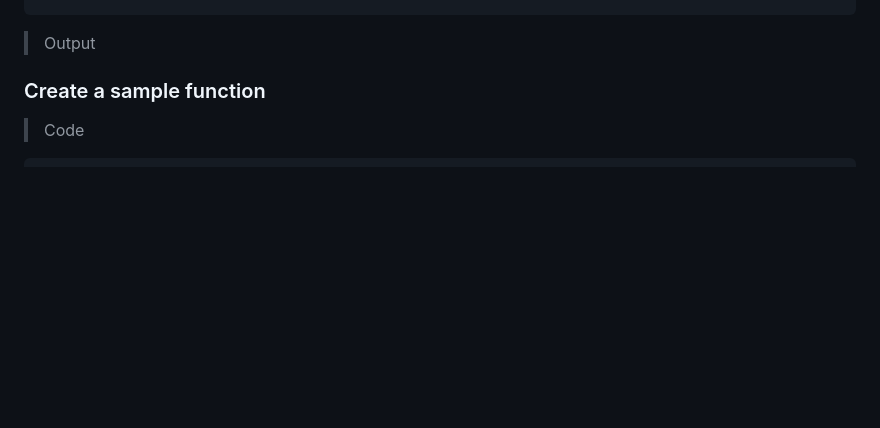
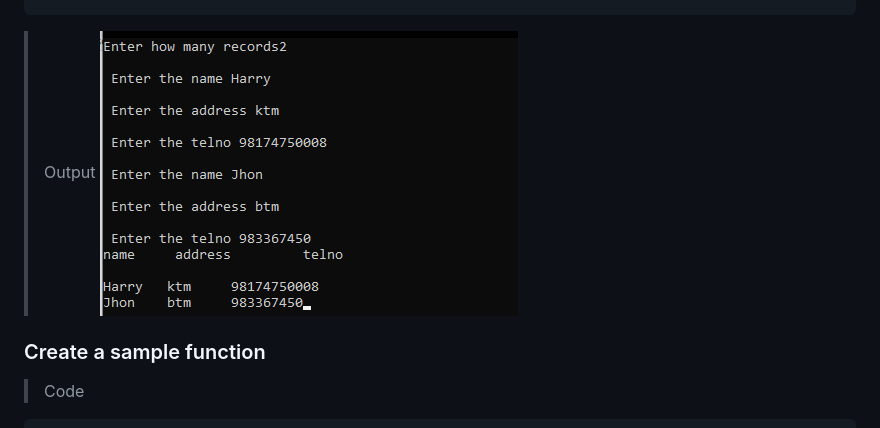
Before and after one commit to sabinapakuwal/c-project, a Markdown page: README.md, the part around the change. GitHub-like rendering; pictures changed too: output/op18.png (added); blank space fills up the shorter version.

Commit message:
make changes

````diff
--- a/README.md
+++ b/README.md
@@ -219,6 +219,7 @@ void main()
 ```
 
 > Output
+> ![op18](output/op18.png)
 
 ### Create a sample function
 
````
